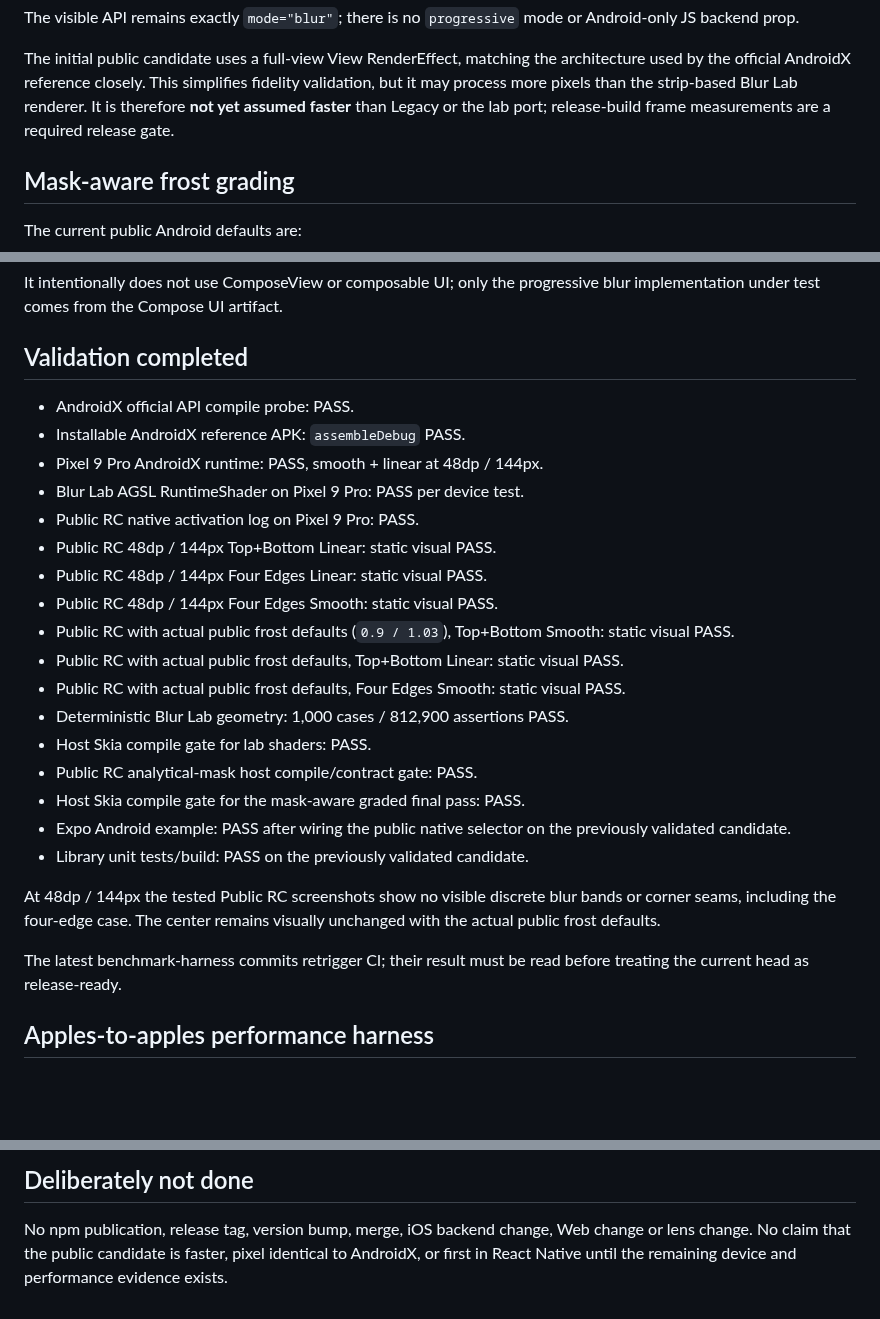
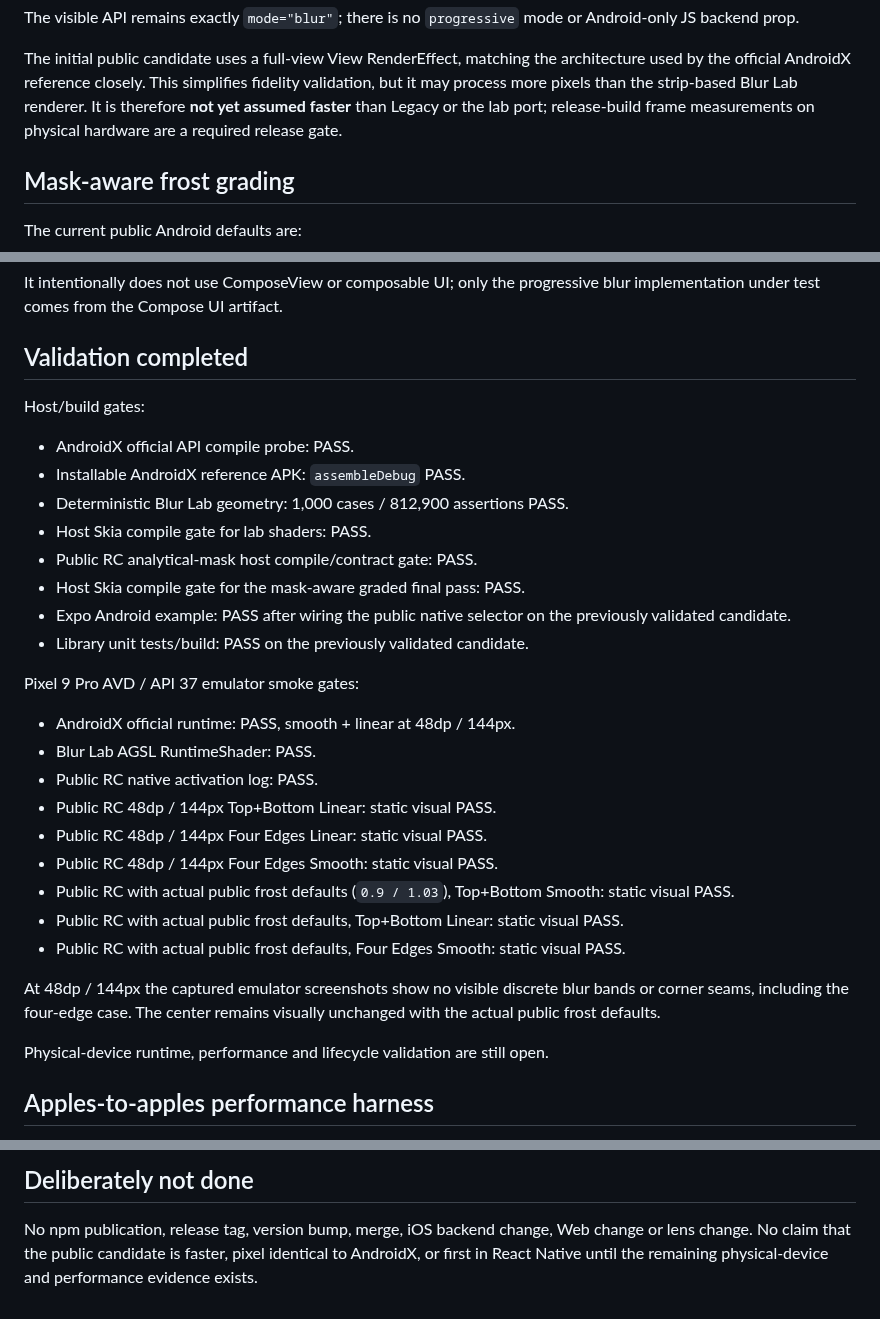
Before and after one commit to AmatoGiulio/react-native-edge-fade, a Markdown page: docs/progressive-blur-experiment.md, 3 parts joined by grey strips. Drawn GitHub-style; blank space fills up the shorter version.

```diff
--- a/docs/progressive-blur-experiment.md
+++ b/docs/progressive-blur-experiment.md
@@ -111,7 +116,8 @@ The initial public candidate uses a full-view View RenderEffect, matching the
 architecture used by the official AndroidX reference closely. This simplifies
 fidelity validation, but it may process more pixels than the strip-based Blur
 Lab renderer. It is therefore **not yet assumed faster** than Legacy or the lab
-port; release-build frame measurements are a required release gate.
+port; release-build frame measurements on physical hardware are a required
+release gate.
 
 ## Mask-aware frost grading
 
@@ -164,11 +170,23 @@ blur implementation under test comes from the Compose UI artifact.
 
 ## Validation completed
 
+Host/build gates:
+
 - AndroidX official API compile probe: PASS.
 - Installable AndroidX reference APK: `assembleDebug` PASS.
-- Pixel 9 Pro AndroidX runtime: PASS, smooth + linear at 48dp / 144px.
-- Blur Lab AGSL RuntimeShader on Pixel 9 Pro: PASS per device test.
-- Public RC native activation log on Pixel 9 Pro: PASS.
+- Deterministic Blur Lab geometry: 1,000 cases / 812,900 assertions PASS.
+- Host Skia compile gate for lab shaders: PASS.
+- Public RC analytical-mask host compile/contract gate: PASS.
+- Host Skia compile gate for the mask-aware graded final pass: PASS.
+- Expo Android example: PASS after wiring the public native selector on the
+  previously validated candidate.
+- Library unit tests/build: PASS on the previously validated candidate.
+
+Pixel 9 Pro AVD / API 37 emulator smoke gates:
+
+- AndroidX official runtime: PASS, smooth + linear at 48dp / 144px.
+- Blur Lab AGSL RuntimeShader: PASS.
+- Public RC native activation log: PASS.
 - Public RC 48dp / 144px Top+Bottom Linear: static visual PASS.
 - Public RC 48dp / 144px Four Edges Linear: static visual PASS.
 - Public RC 48dp / 144px Four Edges Smooth: static visual PASS.
@@ -178,20 +196,12 @@ blur implementation under test comes from the Compose UI artifact.
   PASS.
 - Public RC with actual public frost defaults, Four Edges Smooth: static visual
   PASS.
-- Deterministic Blur Lab geometry: 1,000 cases / 812,900 assertions PASS.
-- Host Skia compile gate for lab shaders: PASS.
-- Public RC analytical-mask host compile/contract gate: PASS.
-- Host Skia compile gate for the mask-aware graded final pass: PASS.
-- Expo Android example: PASS after wiring the public native selector on the
-  previously validated candidate.
-- Library unit tests/build: PASS on the previously validated candidate.
 
-At 48dp / 144px the tested Public RC screenshots show no visible discrete blur
+At 48dp / 144px the captured emulator screenshots show no visible discrete blur
 bands or corner seams, including the four-edge case. The center remains visually
 unchanged with the actual public frost defaults.
 
-The latest benchmark-harness commits retrigger CI; their result must be read
-before treating the current head as release-ready.
+Physical-device runtime, performance and lifecycle validation are still open.
 
 ## Apples-to-apples performance harness
 
@@ -290,5 +321,5 @@ Sources inspected during the experiment:
 
 No npm publication, release tag, version bump, merge, iOS backend change, Web
 change or lens change. No claim that the public candidate is faster, pixel
-identical to AndroidX, or first in React Native until the remaining device and
-performance evidence exists.
+identical to AndroidX, or first in React Native until the remaining physical-device
+and performance evidence exists.
```
Also changed, not shown: other parts of docs/progressive-blur-experiment.md (+49 -23 lines).
